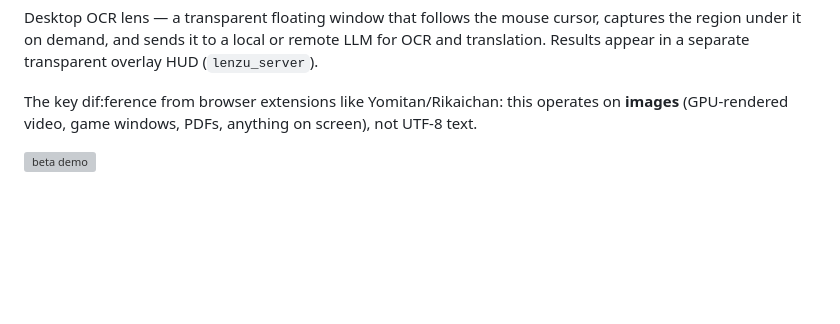
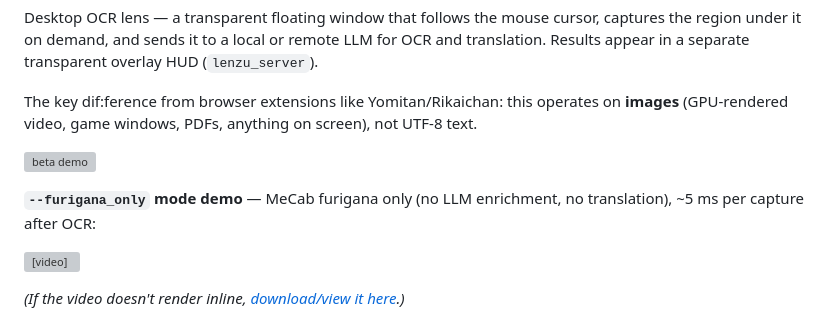
Before and after one commit to HidekiAI/lenzu, a Markdown page: README.md, the part around the change. GitHub-like rendering; blank space fills up the shorter version; grey boxes are pictures that could not be loaded.

Commit message:
docs(readme): add --furigana_only demo video
Embeds assets/Lenzu-demo-2026-04-19_17.01.52.mp4 via an inline <video> tag
(GitHub renders it when supported) plus a fallback download link for clients
that don't. Captions the clip as the --furigana_only mode (MeCab-only,
~5 ms per capture after OCR, no LLM).

```diff
--- a/README.md
+++ b/README.md
@@ -7,6 +7,12 @@ Desktop OCR lens — a transparent floating window that follows the mouse cursor
 The key dif:ference from browser extensions like Yomitan/Rikaichan: this operates on **images** (GPU-rendered video, game windows, PDFs, anything on screen), not UTF-8 text.
 
 ![beta demo](docs/lenzu-beta-demo.gif)
+
+**`--furigana_only` mode demo** — MeCab furigana only (no LLM enrichment, no translation), ~5 ms per capture after OCR:
+
+<video src="assets/Lenzu-demo-2026-04-19_17.01.52.mp4" controls width="720"></video>
+
+*(If the video doesn't render inline, [download/view it here](assets/Lenzu-demo-2026-04-19_17.01.52.mp4).)*
 
 ![Japanese OCR result](assets/Screenshot-JP.png)
 
```
